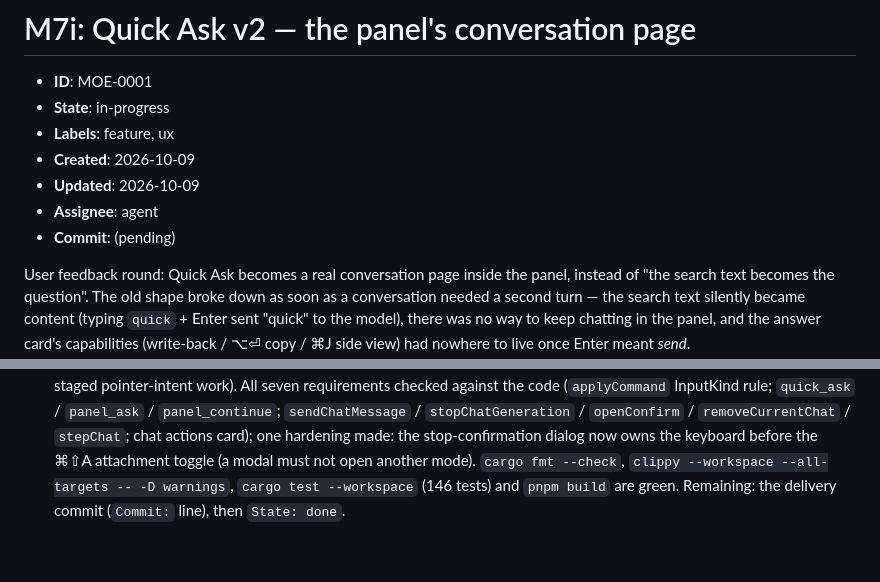
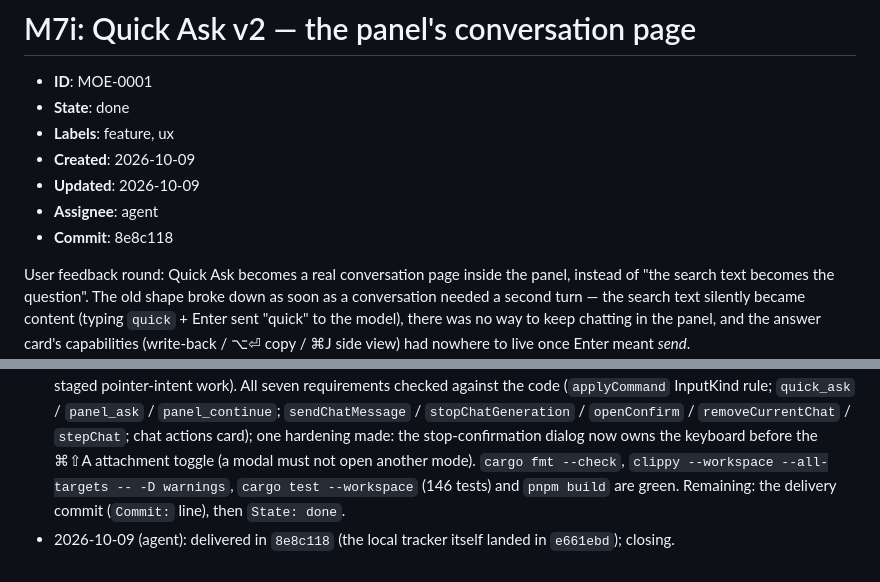
Before and after one commit to limoiie/moe, a Markdown page: docs/issues/MOE-0001-quick-ask-panel-conversation-page.md, 2 parts joined by grey strips. Rendered like a GitHub page.

Commit message:
docs: close MOE-0001 (8e8c118)

```diff
--- a/docs/issues/MOE-0001-quick-ask-panel-conversation-page.md
+++ b/docs/issues/MOE-0001-quick-ask-panel-conversation-page.md
@@ -1,12 +1,12 @@
 # M7i: Quick Ask v2 — the panel's conversation page
 
 - **ID**: MOE-0001
-- **State**: in-progress
+- **State**: done
 - **Labels**: feature, ux
 - **Created**: 2026-10-09
 - **Updated**: 2026-10-09
 - **Assignee**: agent
-- **Commit**: (pending)
+- **Commit**: 8e8c118
 
 User feedback round: Quick Ask becomes a real conversation page inside the panel, instead of
 "the search text becomes the question". The old shape broke down as soon as a conversation needed a
@@ -89,3 +89,5 @@ model), there was no way to keep chatting in the panel, and the answer card's ca
   the ⌘⇧A attachment toggle (a modal must not open another mode). `cargo fmt --check`,
   `clippy --workspace --all-targets -- -D warnings`, `cargo test --workspace` (146 tests) and
   `pnpm build` are green. Remaining: the delivery commit (`Commit:` line), then `State: done`.
+- 2026-10-09 (agent): delivered in `8e8c118` (the local tracker itself landed in `e661ebd`);
+  closing.
```
